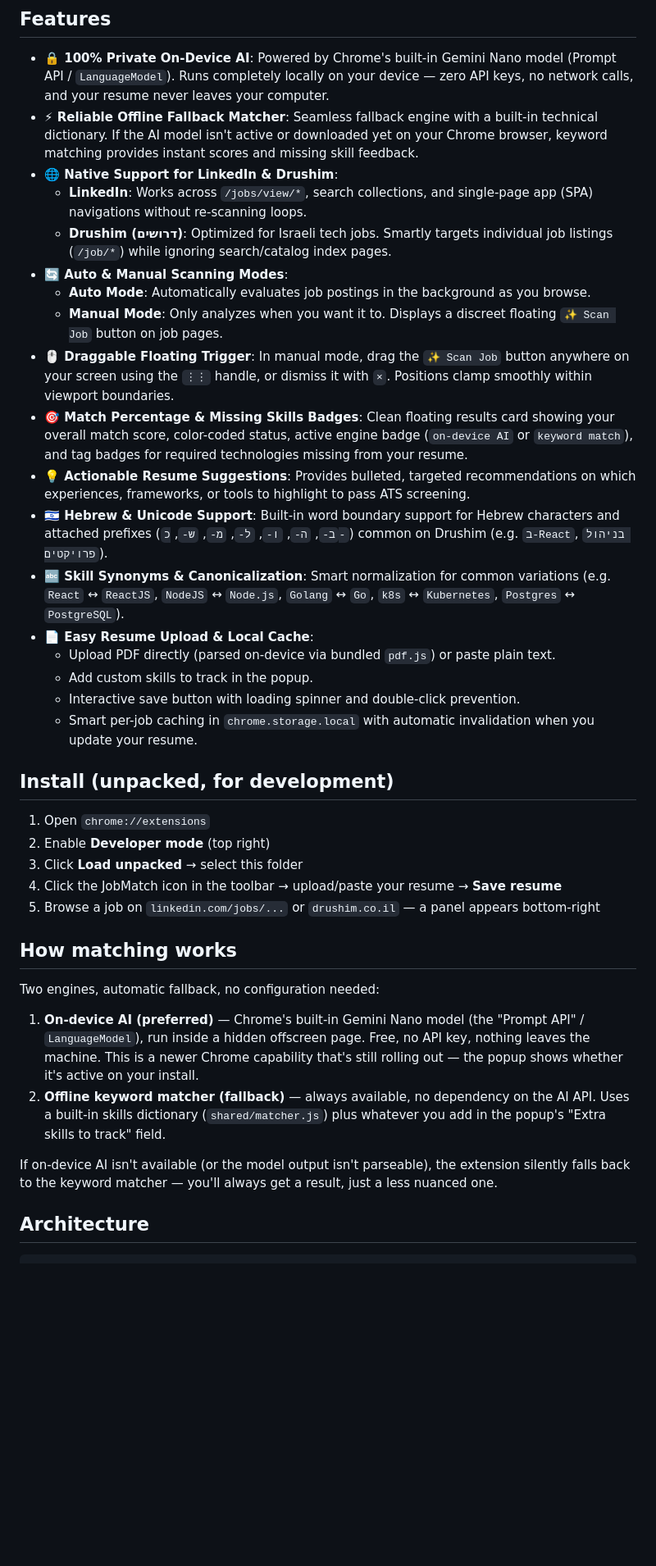
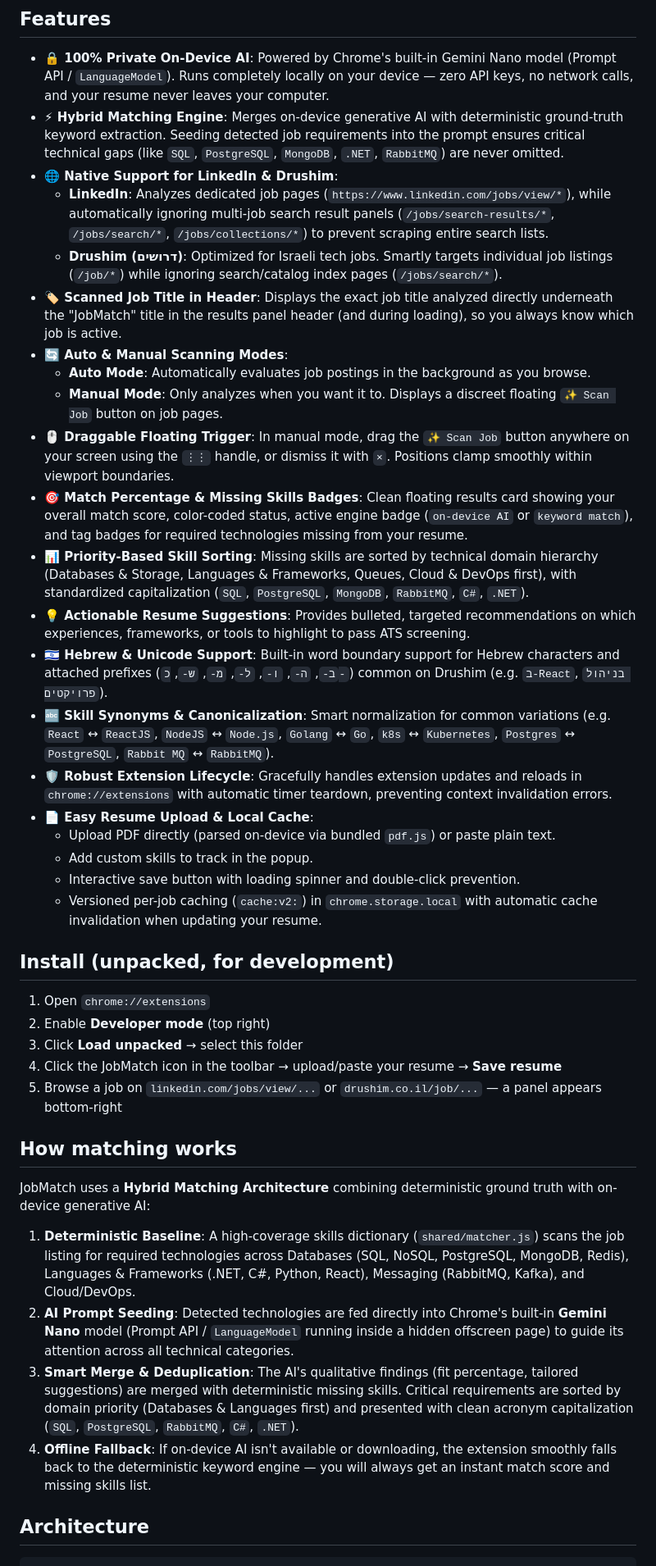
Before and after one commit to alexg-93/jobmatch-extension, a Markdown page: README.md, the part around the change. Shown at 82% size. GitHub-like rendering; blank space fills up the shorter version.

Commit message:
docs: update features and hybrid matching architecture in README

```diff
--- a/README.md
+++ b/README.md
@@ -6,23 +6,26 @@ Drushim job listings as you browse.
 ## Features
 
 - **🔒 100% Private On-Device AI**: Powered by Chrome's built-in Gemini Nano model (Prompt API / `LanguageModel`). Runs completely locally on your device — zero API keys, no network calls, and your resume never leaves your computer.
-- **⚡ Reliable Offline Fallback Matcher**: Seamless fallback engine with a built-in technical dictionary. If the AI model isn't active or downloaded yet on your Chrome browser, keyword matching provides instant scores and missing skill feedback.
+- **⚡ Hybrid Matching Engine**: Merges on-device generative AI with deterministic ground-truth keyword extraction. Seeding detected job requirements into the prompt ensures critical technical gaps (like `SQL`, `PostgreSQL`, `MongoDB`, `.NET`, `RabbitMQ`) are never omitted.
 - **🌐 Native Support for LinkedIn & Drushim**:
-  - **LinkedIn**: Works across `/jobs/view/*`, search collections, and single-page app (SPA) navigations without re-scanning loops.
-  - **Drushim (דרושים)**: Optimized for Israeli tech jobs. Smartly targets individual job listings (`/job/*`) while ignoring search/catalog index pages.
+  - **LinkedIn**: Analyzes dedicated job pages (`https://www.linkedin.com/jobs/view/*`), while automatically ignoring multi-job search result panels (`/jobs/search-results/*`, `/jobs/search/*`, `/jobs/collections/*`) to prevent scraping entire search lists.
+  - **Drushim (דרושים)**: Optimized for Israeli tech jobs. Smartly targets individual job listings (`/job/*`) while ignoring search/catalog index pages (`/jobs/search/*`).
+- **🏷️ Scanned Job Title in Header**: Displays the exact job title analyzed directly underneath the "JobMatch" title in the results panel header (and during loading), so you always know which job is active.
 - **🔄 Auto & Manual Scanning Modes**:
   - **Auto Mode**: Automatically evaluates job postings in the background as you browse.
   - **Manual Mode**: Only analyzes when you want it to. Displays a discreet floating `✨ Scan Job` button on job pages.
 - **🖱️ Draggable Floating Trigger**: In manual mode, drag the `✨ Scan Job` button anywhere on your screen using the `⋮⋮` handle, or dismiss it with `×`. Positions clamp smoothly within viewport boundaries.
 - **🎯 Match Percentage & Missing Skills Badges**: Clean floating results card showing your overall match score, color-coded status, active engine badge (`on-device AI` or `keyword match`), and tag badges for required technologies missing from your resume.
+- **📊 Priority-Based Skill Sorting**: Missing skills are sorted by technical domain hierarchy (Databases & Storage, Languages & Frameworks, Queues, Cloud & DevOps first), with standardized capitalization (`SQL`, `PostgreSQL`, `MongoDB`, `RabbitMQ`, `C#`, `.NET`).
 - **💡 Actionable Resume Suggestions**: Provides bulleted, targeted recommendations on which experiences, frameworks, or tools to highlight to pass ATS screening.
 - **🇮🇱 Hebrew & Unicode Support**: Built-in word boundary support for Hebrew characters and attached prefixes (`ב-`, `ה-`, `ו-`, `ל-`, `מ-`, `ש-`, `כ-`) common on Drushim (e.g. `ב-React`, `בניהול פרויקטים`).
-- **🔤 Skill Synonyms & Canonicalization**: Smart normalization for common variations (e.g. `React` ↔ `ReactJS`, `NodeJS` ↔ `Node.js`, `Golang` ↔ `Go`, `k8s` ↔ `Kubernetes`, `Postgres` ↔ `PostgreSQL`).
+- **🔤 Skill Synonyms & Canonicalization**: Smart normalization for common variations (e.g. `React` ↔ `ReactJS`, `NodeJS` ↔ `Node.js`, `Golang` ↔ `Go`, `k8s` ↔ `Kubernetes`, `Postgres` ↔ `PostgreSQL`, `Rabbit MQ` ↔ `RabbitMQ`).
+- **🛡️ Robust Extension Lifecycle**: Gracefully handles extension updates and reloads in `chrome://extensions` with automatic timer teardown, preventing context invalidation errors.
 - **📄 Easy Resume Upload & Local Cache**:
   - Upload PDF directly (parsed on-device via bundled `pdf.js`) or paste plain text.
   - Add custom skills to track in the popup.
   - Interactive save button with loading spinner and double-click prevention.
-  - Smart per-job caching in `chrome.storage.local` with automatic invalidation when you update your resume.
+  - Versioned per-job caching (`cache:v2:`) in `chrome.storage.local` with automatic cache invalidation when updating your resume.
 
 
 ## Install (unpacked, for development)
@@ -31,25 +34,16 @@ Drushim job listings as you browse.
 2. Enable **Developer mode** (top right)
 3. Click **Load unpacked** → select this folder
 4. Click the JobMatch icon in the toolbar → upload/paste your resume → **Save resume**
-5. Browse a job on `linkedin.com/jobs/...` or `drushim.co.il` — a panel appears bottom-right
+5. Browse a job on `linkedin.com/jobs/view/...` or `drushim.co.il/job/...` — a panel appears bottom-right
 
 ## How matching works
 
-Two engines, automatic fallback, no configuration needed:
+JobMatch uses a **Hybrid Matching Architecture** combining deterministic ground truth with on-device generative AI:
 
-1. **On-device AI (preferred)** — Chrome's built-in Gemini Nano model
-   (the "Prompt API" / `LanguageModel`), run inside a hidden offscreen
-   page. Free, no API key, nothing leaves the machine. This is a newer
-   Chrome capability that's still rolling out — the popup shows whether
-   it's active on your install.
-2. **Offline keyword matcher (fallback)** — always available, no
-   dependency on the AI API. Uses a built-in skills dictionary
-   (`shared/matcher.js`) plus whatever you add in the popup's "Extra
-   skills to track" field.
-
-If on-device AI isn't available (or the model output isn't parseable),
-the extension silently falls back to the keyword matcher — you'll always
-get a result, just a less nuanced one.
+1. **Deterministic Baseline**: A high-coverage skills dictionary (`shared/matcher.js`) scans the job listing for required technologies across Databases (SQL, NoSQL, PostgreSQL, MongoDB, Redis), Languages & Frameworks (.NET, C#, Python, React), Messaging (RabbitMQ, Kafka), and Cloud/DevOps.
+2. **AI Prompt Seeding**: Detected technologies are fed directly into Chrome's built-in **Gemini Nano** model (Prompt API / `LanguageModel` running inside a hidden offscreen page) to guide its attention across all technical categories.
+3. **Smart Merge & Deduplication**: The AI's qualitative findings (fit percentage, tailored suggestions) are merged with deterministic missing skills. Critical requirements are sorted by domain priority (Databases & Languages first) and presented with clean acronym capitalization (`SQL`, `PostgreSQL`, `RabbitMQ`, `C#`, `.NET`).
+4. **Offline Fallback**: If on-device AI isn't available or downloading, the extension smoothly falls back to the deterministic keyword engine — you will always get an instant match score and missing skills list.
 
 ## Architecture
 
```
